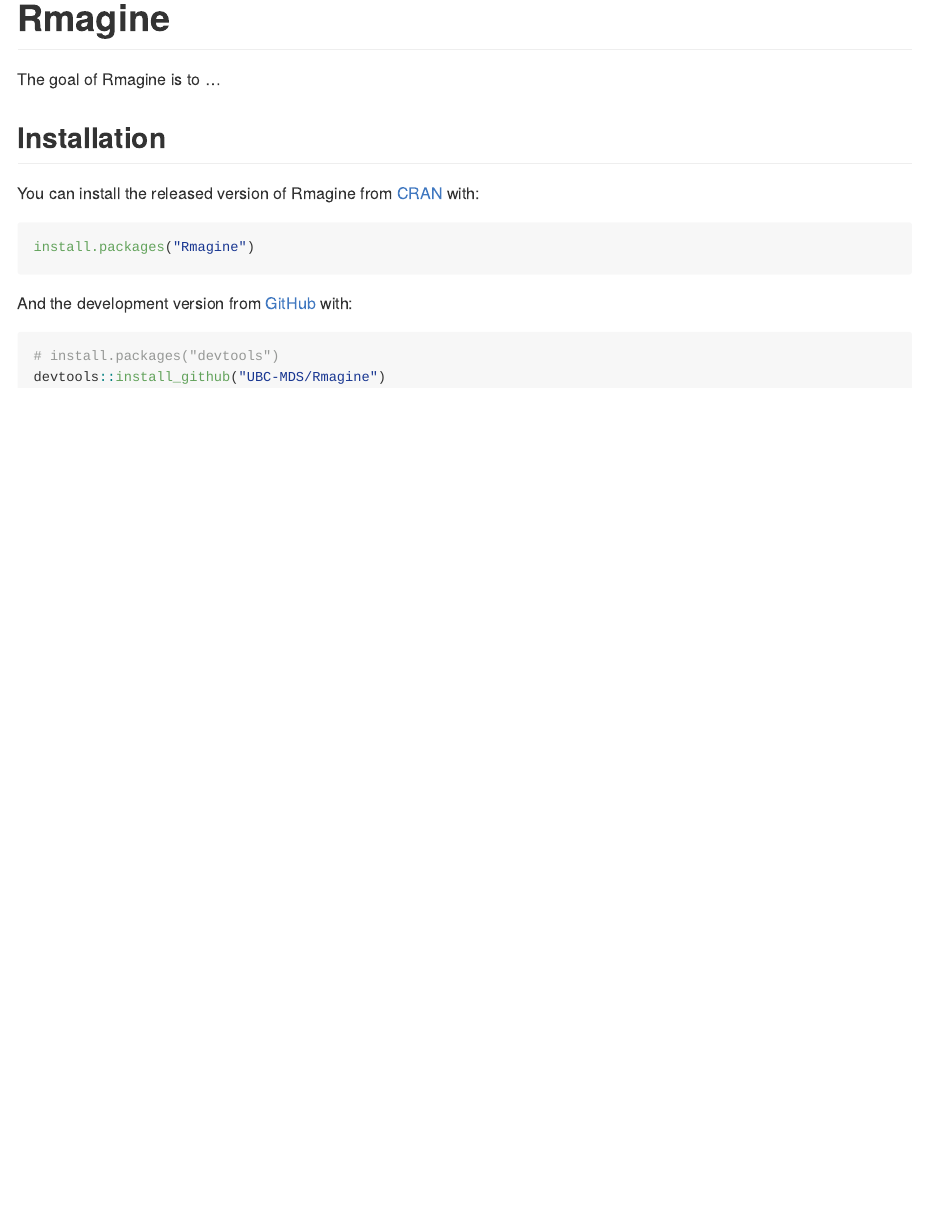
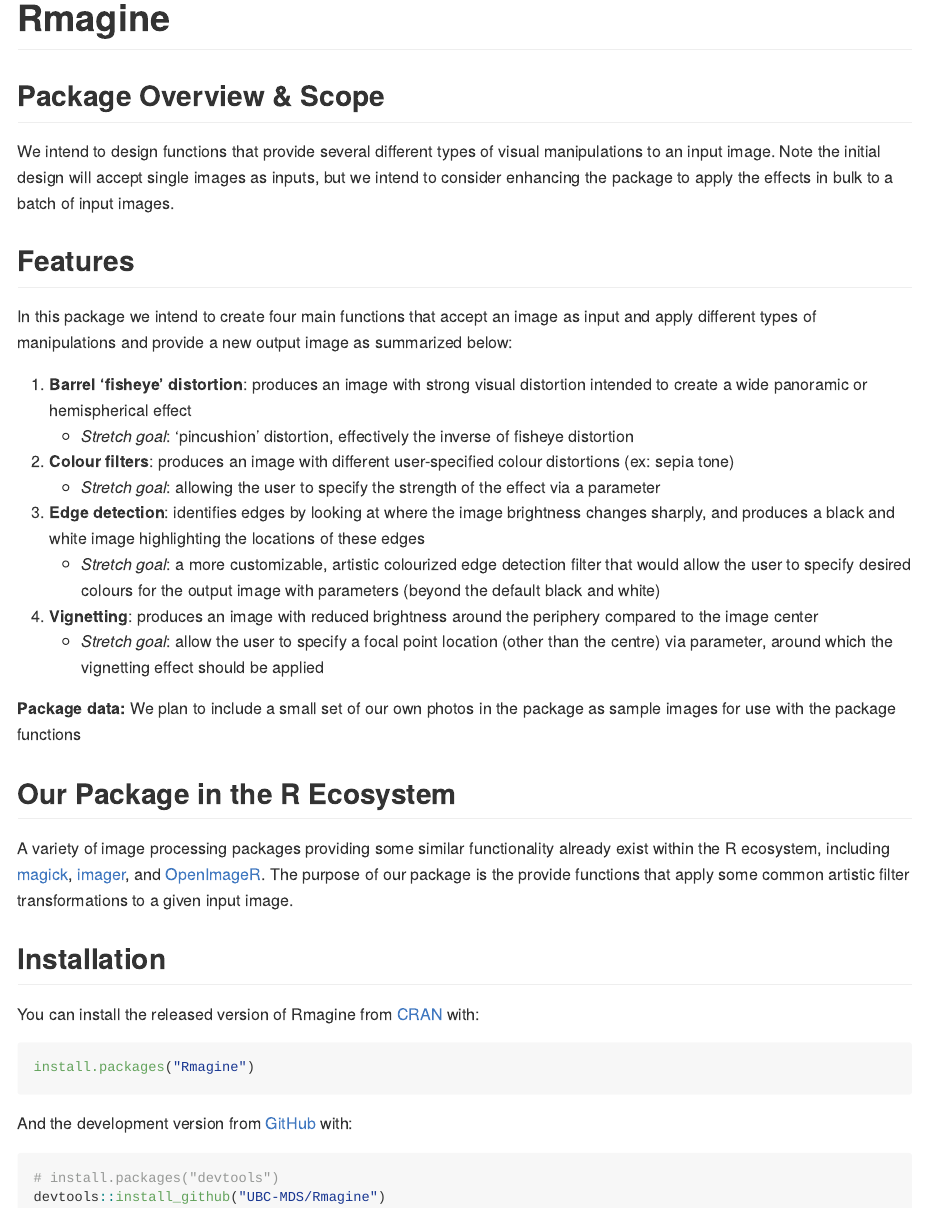
Before and after one commit to UBC-MDS/Rmagine, an R Markdown document (README.Rmd): the page in a window 1100 px wide, from its top. The pictures show the output file README.md that the author committed with the source, drawn offline in the style of GitHub.

Commit message:
Added package summary, function descriptions, and links to other relevant R packages to README

```diff
--- a/README.Rmd
+++ b/README.Rmd
@@ -13,7 +13,30 @@ knitr::opts_chunk$set(
 
 # Rmagine
 
-The goal of Rmagine is to ...
+## Package Overview & Scope
+
+We intend to design functions that provide several different types of visual manipulations to an input image. Note the initial design will accept single images as inputs, but we intend to consider enhancing the package to apply the effects in bulk to a batch of input images.
+
+## Features
+
+In this package we intend to create four main functions that accept an image as input and apply different types of manipulations and provide a new output image as summarized below:
+
+1. **Barrel 'fisheye' distortion**: produces an image with strong visual distortion intended to create a wide panoramic or hemispherical effect
+    - *Stretch goal*: 'pincushion' distortion, effectively the inverse of fisheye distortion
+2. **Colour filters**: produces an image with different user-specified colour distortions (ex: sepia tone)
+    - *Stretch goal*: allowing the user to specify the strength of the effect via a parameter
+3. **Edge detection**: identifies edges by looking at where the image brightness changes sharply, and produces a black and white image highlighting the locations of these edges
+    - *Stretch goal*: a more customizable, artistic colourized edge detection filter that would allow the user to specify desired colours for the output image with parameters  (beyond the default black and white)
+4. **Vignetting**: produces an image with reduced brightness around the periphery compared to the image center
+    - *Stretch goal*: allow the user to specify a focal point location (other than the centre) via parameter, around which the vignetting effect should be applied
+
+**Package data:** We plan to include a small set of our own photos in the package as sample images for use with the package functions
+
+
+## Our Package in the R Ecosystem
+
+A variety of image processing packages providing some similar functionality already exist within the R ecosystem, including [magick](https://github.com/ropensci/magick), [imager](https://github.com/dahtah/imager), and [OpenImageR](https://github.com/mlampros/OpenImageR). The purpose of our package is the provide functions that apply some common artistic filter transformations to a given input image.
+
 
 ## Installation
 
```
Also changed, not shown: README.md.
